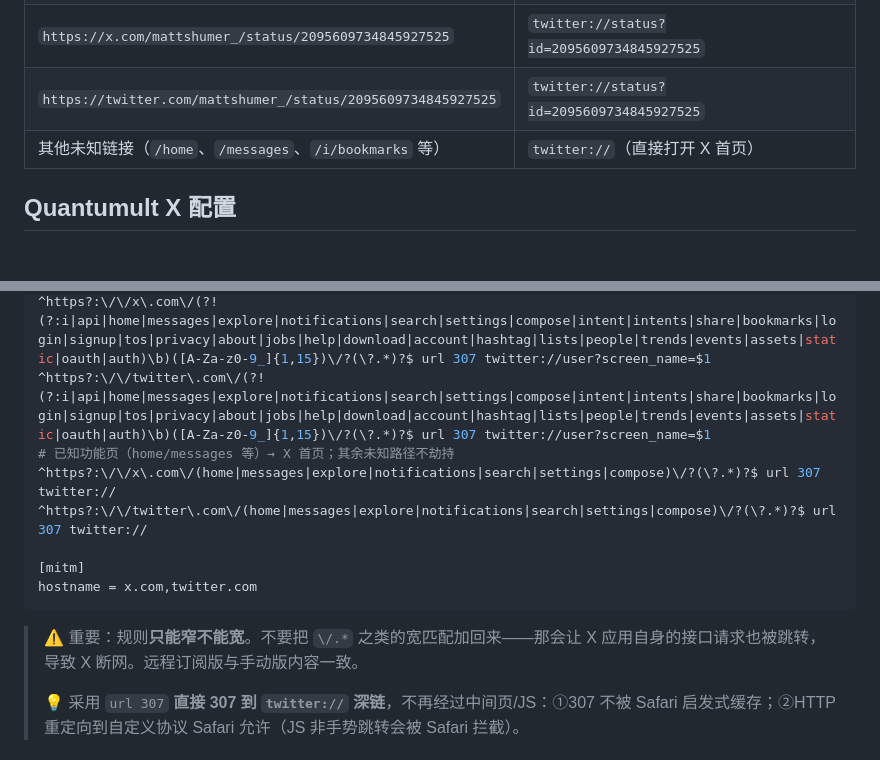
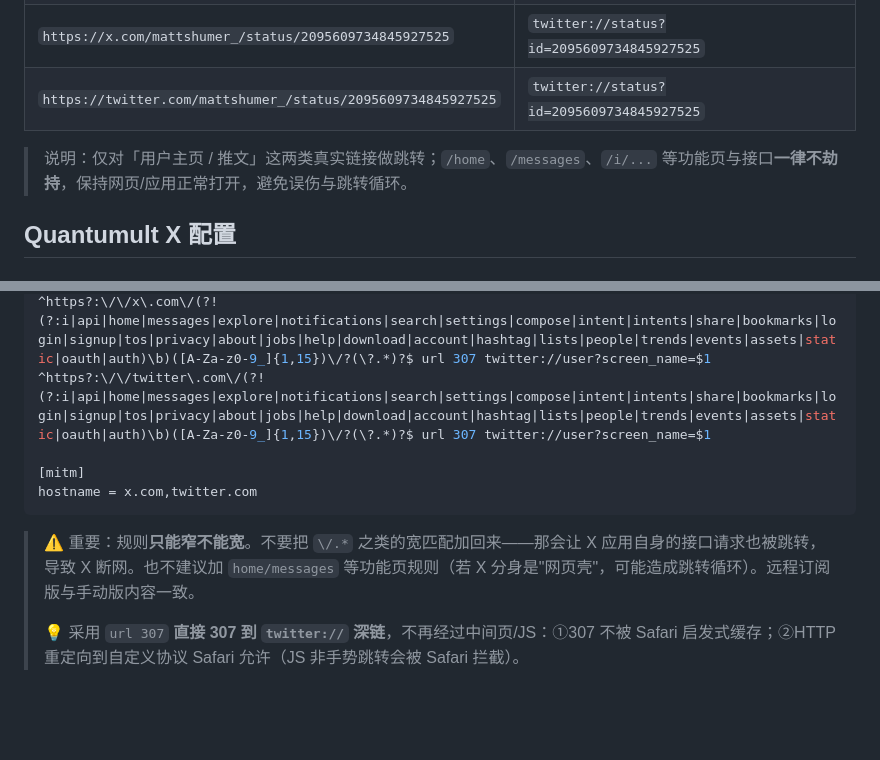
Before and after one commit to cxk9999/X-jump, a Markdown page: README.md, 2 parts joined by grey strips. GitHub-like rendering; blank space fills up the shorter version.

Commit message:
README: match final minimal config (only profile/tweet rules) and safety notes

````diff
--- a/README.md
+++ b/README.md
@@ -18,7 +18,8 @@ https://cxk9999.github.io/X-jump/
 | `https://twitter.com/elonmusk` | `twitter://user?screen_name=elonmusk` |
 | `https://x.com/mattshumer_/status/2095609734845927525` | `twitter://status?id=2095609734845927525` |
 | `https://twitter.com/mattshumer_/status/2095609734845927525` | `twitter://status?id=2095609734845927525` |
-| 其他未知链接（`/home`、`/messages`、`/i/bookmarks` 等） | `twitter://`（直接打开 X 首页） |
+
+> 说明：仅对「用户主页 / 推文」这两类真实链接做跳转；`/home`、`/messages`、`/i/...` 等功能页与接口**一律不劫持**，保持网页/应用正常打开，避免误伤与跳转循环。
 
 ## Quantumult X 配置
 
@@ -43,15 +44,12 @@ https://cxk9999.github.io/X-jump/qx_rewrite.conf, tag=X-jump, update-interval=86
 # 用户主页：x.com/用户名 → twitter://user?screen_name=用户名
 ^https?:\/\/x\.com\/(?!(?:i|api|home|messages|explore|notifications|search|settings|compose|intent|intents|share|bookmarks|login|signup|tos|privacy|about|jobs|help|download|account|hashtag|lists|people|trends|events|assets|static|oauth|auth)\b)([A-Za-z0-9_]{1,15})\/?(\?.*)?$ url 307 twitter://user?screen_name=$1
 ^https?:\/\/twitter\.com\/(?!(?:i|api|home|messages|explore|notifications|search|settings|compose|intent|intents|share|bookmarks|login|signup|tos|privacy|about|jobs|help|download|account|hashtag|lists|people|trends|events|assets|static|oauth|auth)\b)([A-Za-z0-9_]{1,15})\/?(\?.*)?$ url 307 twitter://user?screen_name=$1
-# 已知功能页（home/messages 等）→ X 首页；其余未知路径不劫持
-^https?:\/\/x\.com\/(home|messages|explore|notifications|search|settings|compose)\/?(\?.*)?$ url 307 twitter://
-^https?:\/\/twitter\.com\/(home|messages|explore|notifications|search|settings|compose)\/?(\?.*)?$ url 307 twitter://
 
 [mitm]
 hostname = x.com,twitter.com
 ```
 
-> ⚠️ 重要：规则**只能窄不能宽**。不要把 `\/.*` 之类的宽匹配加回来——那会让 X 应用自身的接口请求也被跳转，导致 X 断网。远程订阅版与手动版内容一致。
+> ⚠️ 重要：规则**只能窄不能宽**。不要把 `\/.*` 之类的宽匹配加回来——那会让 X 应用自身的接口请求也被跳转，导致 X 断网。也不建议加 `home/messages` 等功能页规则（若 X 分身是"网页壳"，可能造成跳转循环）。远程订阅版与手动版内容一致。
 >
 > 💡 采用 `url 307` **直接 307 到 `twitter://` 深链**，不再经过中间页/JS：①307 不被 Safari 启发式缓存；②HTTP 重定向到自定义协议 Safari 允许（JS 非手势跳转会被 Safari 拦截）。
 
````
